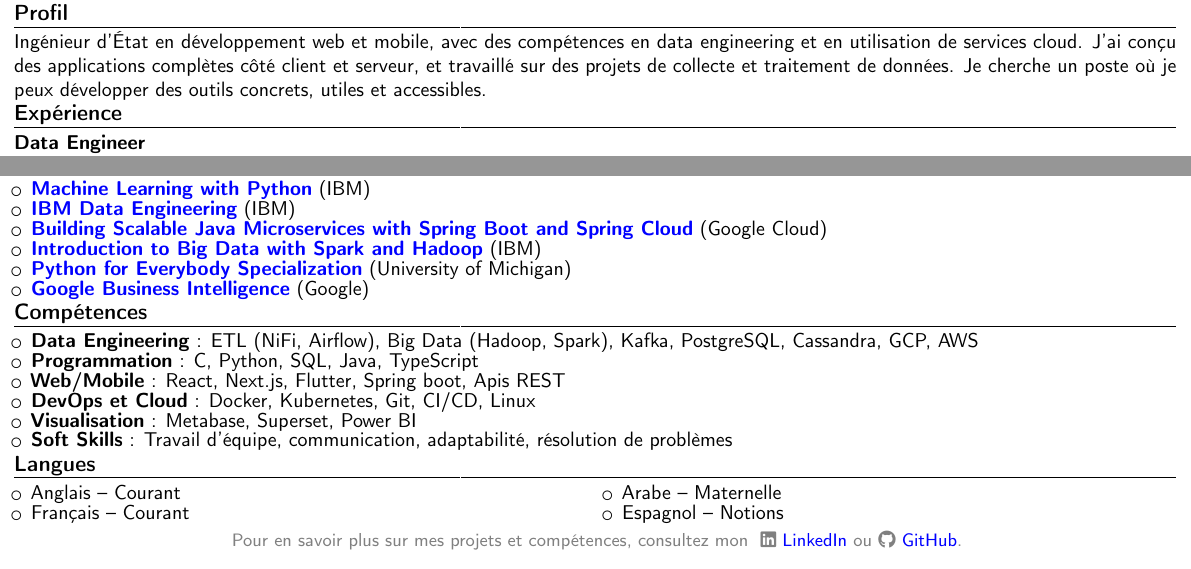
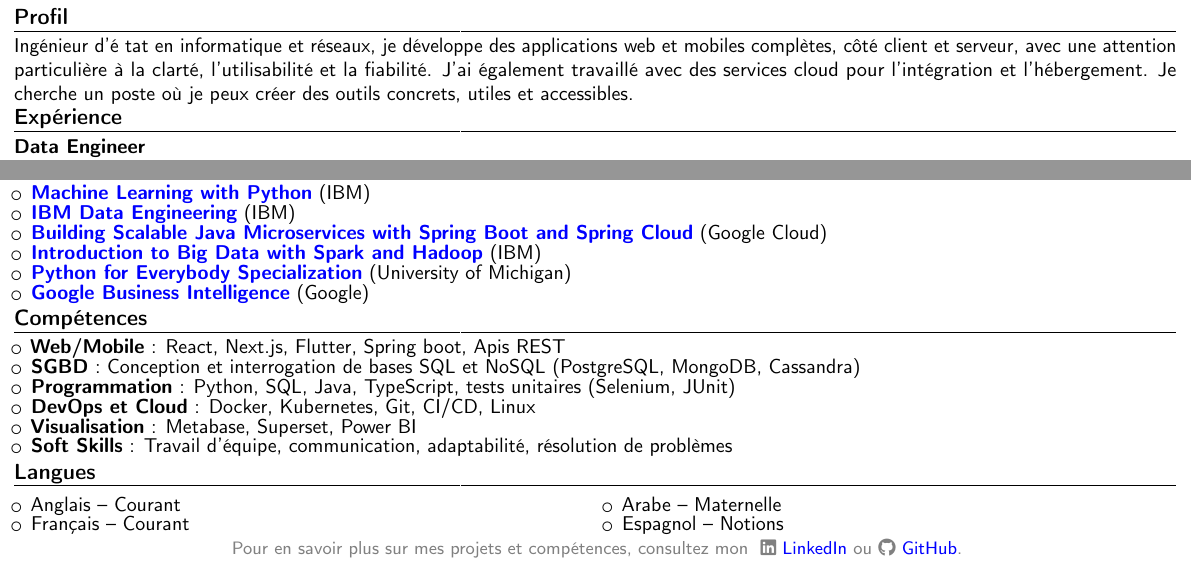
Before and after one commit to ahmedmakroum/CurriculumVitae, a LaTeX CV (morocco/dev.tex): two parts of the page, joined at a grey line, cut so that both start at the same text. Compiled offline with pdfLaTeX.

Commit message:
dev resume

```diff
--- a/morocco/dev.tex
+++ b/morocco/dev.tex
@@ -55,12 +55,12 @@
     }\\[1em]
   \end{center}
 \end{minipage}
-\vspace{-18pt}
+\vspace{-16pt}
 
 % PROFIL
 \section{\fontsize{11}{12.1}\selectfont Profil}
 \vspace{-6pt}
-Ingénieur d'État en développement web et mobile, avec des compétences en data engineering et en utilisation de services cloud. J’ai conçu des applications complètes côté client et serveur, et travaillé sur des projets de collecte et traitement de données. Je cherche un poste où je peux développer des outils concrets, utiles et accessibles.
+Ingénieur d'é   tat en informatique et réseaux, je développe des applications web et mobiles complètes, côté client et serveur, avec une attention particulière à la clarté, l’utilisabilité et la fiabilité. J’ai également travaillé avec des services cloud pour l’intégration et l’hébergement. Je cherche un poste où je peux créer des outils concrets, utiles et accessibles.
 
 % EXPÉRIENCE
 \vspace{-17pt}
@@ -133,22 +138,22 @@
 \end{itemize}
 
 % COMPÉTENCES
-\vspace{-17pt}
+\vspace{-16pt}
 \section{\fontsize{11}{12.1}\selectfont Compétences}
 \vspace{-6pt}
 \begin{itemize}[leftmargin=0.3cm, itemsep=-2pt, topsep=0pt, partopsep=0pt, parsep=0pt]
-    \item \textbf{Data Engineering} : ETL (NiFi, Airflow), Big Data (Hadoop, Spark), Kafka, PostgreSQL, Cassandra, GCP, AWS
-    \item \textbf{Programmation} : C, Python, SQL, Java, TypeScript
     \item \textbf{Web/Mobile} : React, Next.js, Flutter, Spring boot, Apis REST
+    \item \textbf{SGBD} : Conception et interrogation de bases SQL et NoSQL (PostgreSQL, MongoDB, Cassandra)
+    \item \textbf{Programmation} : Python, SQL, Java, TypeScript, tests unitaires (Selenium, JUnit)
     \item \textbf{DevOps et Cloud} : Docker, Kubernetes, Git, CI/CD, Linux
     \item \textbf{Visualisation} : Metabase, Superset, Power BI
     \item \textbf{Soft Skills} : Travail d’équipe, communication, adaptabilité, résolution de problèmes
 \end{itemize}
 
 % LANGUES
-\vspace{-17pt}
+\vspace{-16pt}
 \section{\fontsize{11}{12.1}\selectfont Langues}
-\vspace{-18pt}
+\vspace{-16pt}
 \begin{multicols}{2}
 \begin{itemize}[leftmargin=0.3cm, itemsep=-2pt, topsep=0pt, partopsep=0pt, parsep=0pt]
     \item Anglais – Courant
```
Also changed, not shown: morocco/Morocco_french_main.tex (+2 -2 lines), morocco/dev.tex (21 more changed lines).
